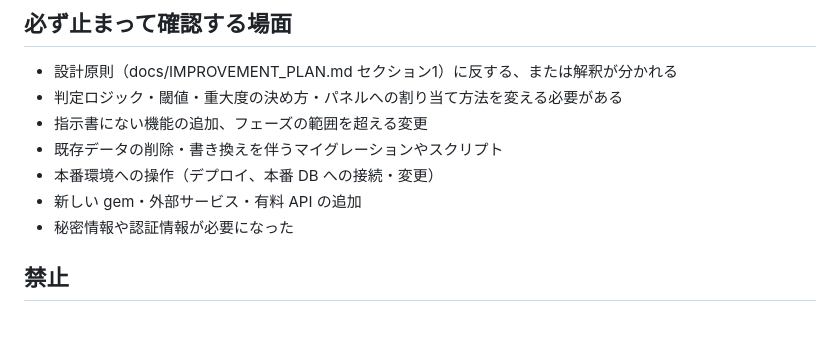
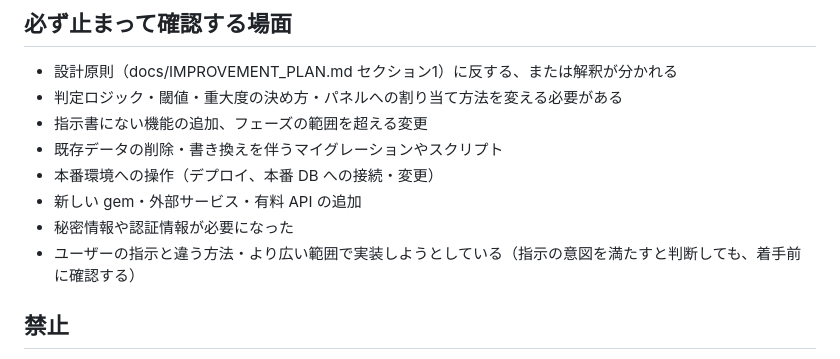
Before and after one commit to minaminakamura54b/solarsystem, a Markdown page: docs/IMPROVEMENT_PLAN.md, the part around the change. Rendered like a GitHub page; blank space fills up the shorter version.

```diff
--- a/docs/IMPROVEMENT_PLAN.md
+++ b/docs/IMPROVEMENT_PLAN.md
@@ -677,6 +677,7 @@ docs/IMPROVEMENT_PLAN.md の Phase 6 を読んでください。
 - 本番環境への操作（デプロイ、本番 DB への接続・変更）
 - 新しい gem・外部サービス・有料 API の追加
 - 秘密情報や認証情報が必要になった
+- ユーザーの指示と違う方法・より広い範囲で実装しようとしている（指示の意図を満たすと判断しても、着手前に確認する）
 
 ## 禁止
 - force push、履歴の書き換え（rebase・reset による公開済みコミットの変更）
```
Also changed, not shown: CLAUDE.md (+1 -1 lines).
